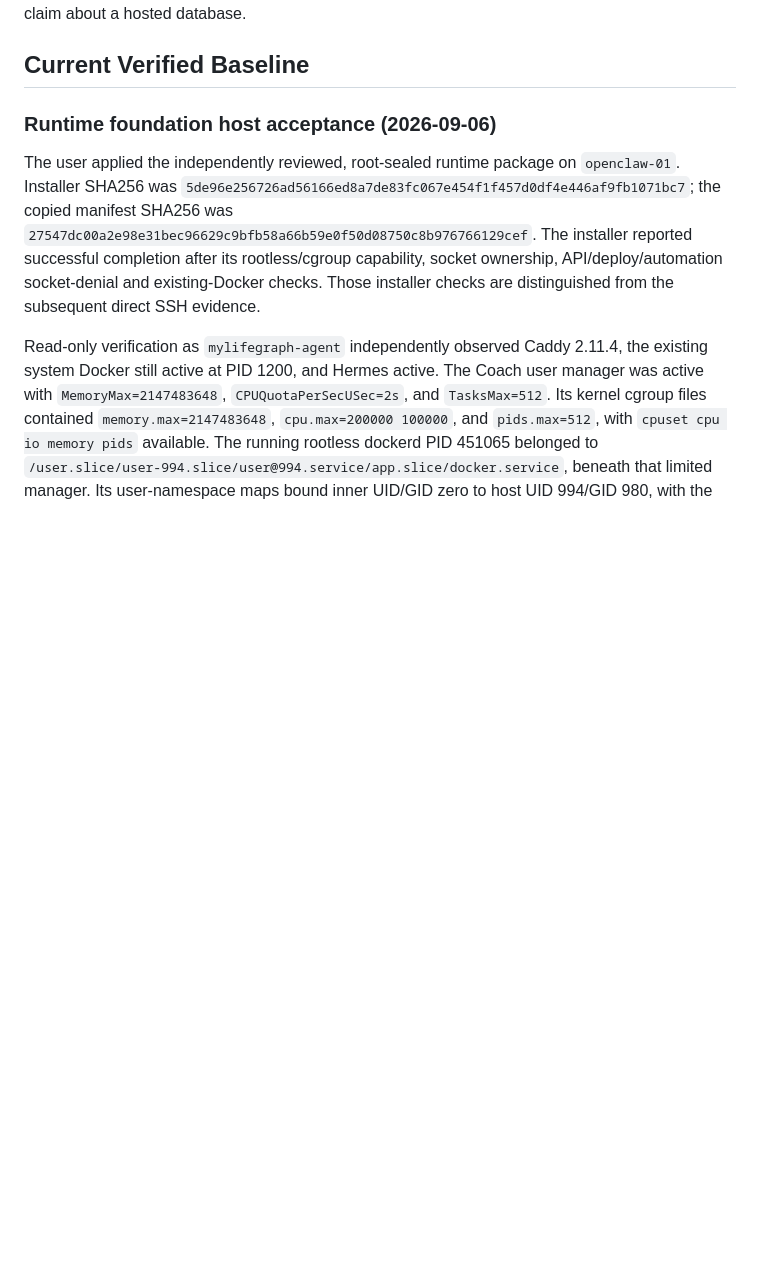
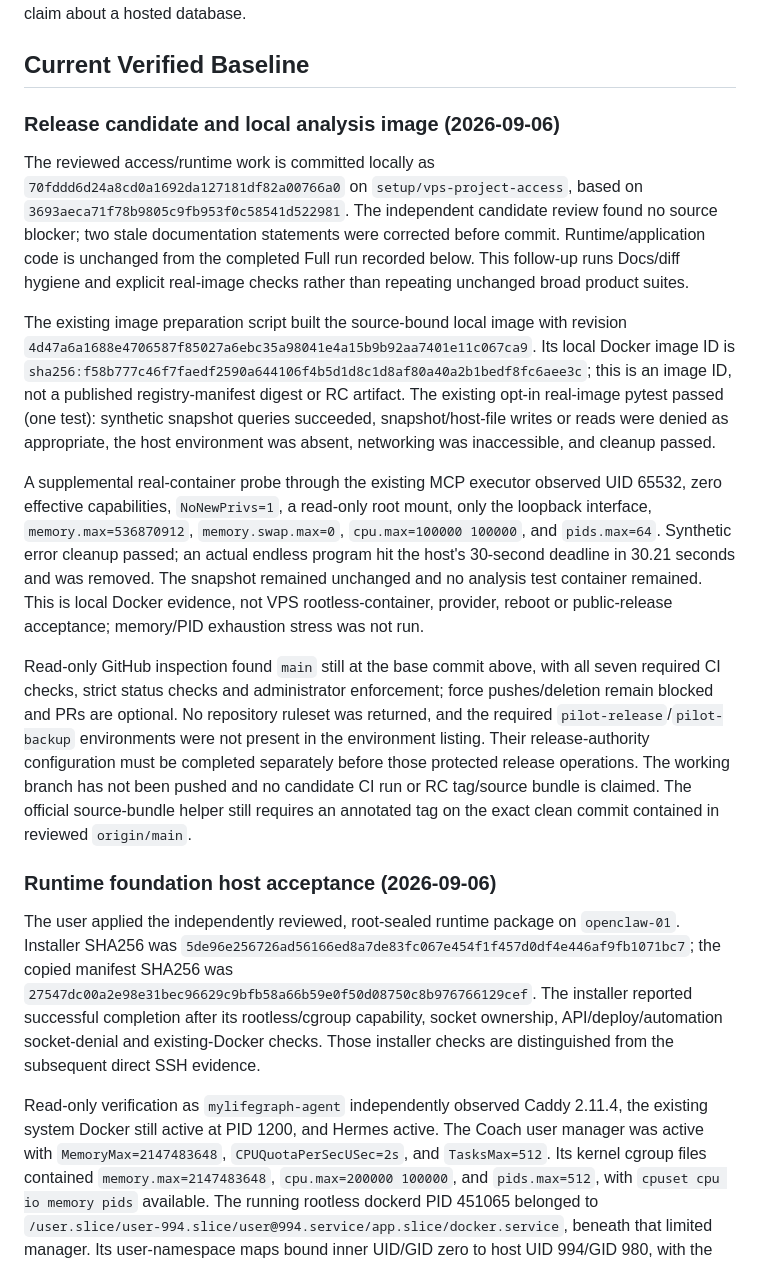
Before and after one commit to MyLifeGraph/MyLifeGraph, a Markdown page: docs/verification.md, the part around one of its changes. GitHub-like rendering; blank space fills up the shorter version.

Commit message:
Record local analysis image and release candidate evidence

```diff
--- a/docs/verification.md
+++ b/docs/verification.md
@@ -47,6 +47,44 @@ derives the prepared-deletion guard from installed function definitions. Its
 local unit/pgTAP evidence is not a claim about a hosted database.
 
 ## Current Verified Baseline
+
+### Release candidate and local analysis image (2026-09-06)
+
+The reviewed access/runtime work is committed locally as
+`70fddd6d24a8cd0a1692da127181df82a00766a0` on `setup/vps-project-access`, based on
+`3693aeca71f78b9805c9fb953f0c58541d522981`. The independent candidate review found
+no source blocker; two stale documentation statements were corrected before
+commit. Runtime/application code is unchanged from the completed Full run
+recorded below. This follow-up runs Docs/diff hygiene and explicit real-image
+checks rather than repeating unchanged broad product suites.
+
+The existing image preparation script built the source-bound local image with
+revision `4d47a6a1688e4706587f85027a6ebc35a98041e4a15b9b92aa7401e11c067ca9`.
+Its local Docker image ID is
+`sha256:f58b777c46f7faedf2590a644106f4b5d1d8c1d8af80a40a2b1bedf8fc6aee3c`;
+this is an image ID, not a published registry-manifest digest or RC artifact.
+The existing opt-in real-image pytest passed (one test): synthetic snapshot
+queries succeeded, snapshot/host-file writes or reads were denied as appropriate,
+the host environment was absent, networking was inaccessible, and cleanup passed.
+
+A supplemental real-container probe through the existing MCP executor observed
+UID 65532, zero effective capabilities, `NoNewPrivs=1`, a read-only root mount,
+only the loopback interface, `memory.max=536870912`, `memory.swap.max=0`,
+`cpu.max=100000 100000`, and `pids.max=64`. Synthetic error cleanup passed; an
+actual endless program hit the host's 30-second deadline in 30.21 seconds and
+was removed. The snapshot remained unchanged and no analysis test container
+remained. This is local Docker evidence, not VPS rootless-container, provider,
+reboot or public-release acceptance; memory/PID exhaustion stress was not run.
+
+Read-only GitHub inspection found `main` still at the base commit above, with
+all seven required CI checks, strict status checks and administrator enforcement;
+force pushes/deletion remain blocked and PRs are optional. No repository ruleset
+was returned, and the required `pilot-release`/`pilot-backup` environments were
+not present in the environment listing. Their release-authority configuration
+must be completed separately before those protected release operations.
+The working branch has not been pushed and no candidate CI run or RC tag/source
+bundle is claimed. The official source-bundle helper still requires an annotated
+tag on the exact clean commit contained in reviewed `origin/main`.
 
 ### Runtime foundation host acceptance (2026-09-06)
 
```
Also changed, not shown: other parts of docs/verification.md (+23 -0 lines), docs/local-dev.md (+5 -0 lines).
